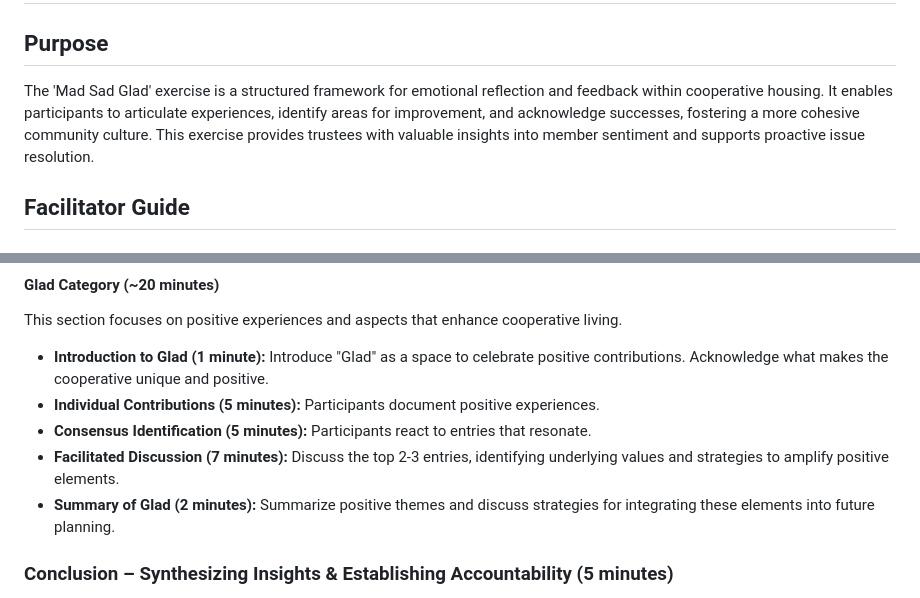
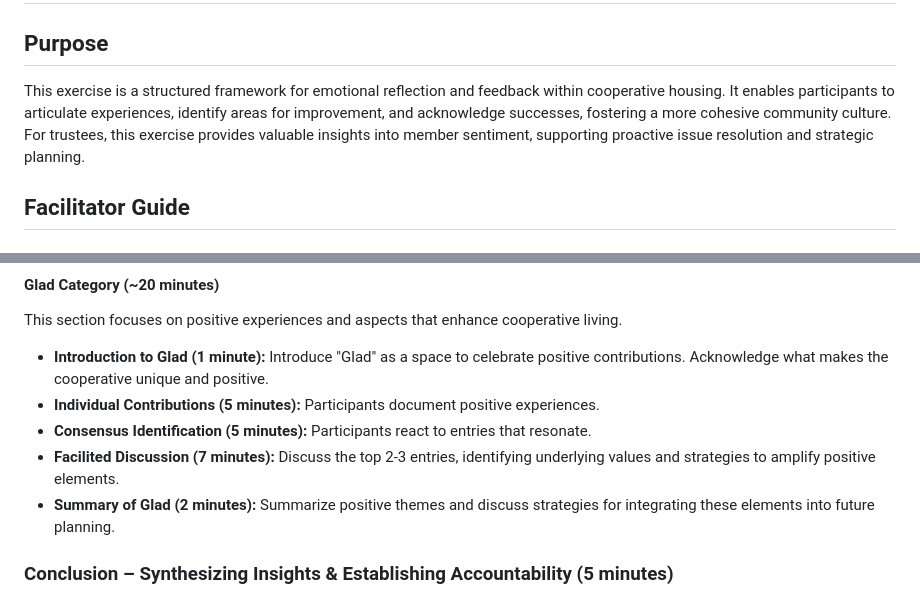
Before and after one commit to guitarbeat/cooperative-housing-culture-training, a Markdown page: cooperative-housing-culture-training/activities/mad_sad_glad_exercise.md, 2 parts joined by grey strips. Drawn GitHub-style.

Commit message:
Refined 'Mad Sad Glad' exercise for trustee audience, removing fluff and enhancing strategic focus.

```diff
--- a/cooperative-housing-culture-training/activities/mad_sad_glad_exercise.md
+++ b/cooperative-housing-culture-training/activities/mad_sad_glad_exercise.md
@@ -2,7 +2,7 @@
 
 ## Purpose
 
-The 'Mad Sad Glad' exercise is a structured framework for emotional reflection and feedback within cooperative housing. It enables participants to articulate experiences, identify areas for improvement, and acknowledge successes, fostering a more cohesive community culture. This exercise provides trustees with valuable insights into member sentiment and supports proactive issue resolution.
+This exercise is a structured framework for emotional reflection and feedback within cooperative housing. It enables participants to articulate experiences, identify areas for improvement, and acknowledge successes, fostering a more cohesive community culture. For trustees, this exercise provides valuable insights into member sentiment, supporting proactive issue resolution and strategic planning.
 
 ## Facilitator Guide
 
@@ -54,7 +54,7 @@ This section focuses on positive experiences and aspects that enhance cooperativ
 *   **Introduction to Glad (1 minute):** Introduce "Glad" as a space to celebrate positive contributions. Acknowledge what makes the cooperative unique and positive.
 *   **Individual Contributions (5 minutes):** Participants document positive experiences.
 *   **Consensus Identification (5 minutes):** Participants react to entries that resonate.
-*   **Facilitated Discussion (7 minutes):** Discuss the top 2-3 entries, identifying underlying values and strategies to amplify positive elements.
+*   **Facilited Discussion (7 minutes):** Discuss the top 2-3 entries, identifying underlying values and strategies to amplify positive elements.
 *   **Summary of Glad (2 minutes):** Summarize positive themes and discuss strategies for integrating these elements into future planning.
 
 ### Conclusion – Synthesizing Insights & Establishing Accountability (5 minutes)
```
